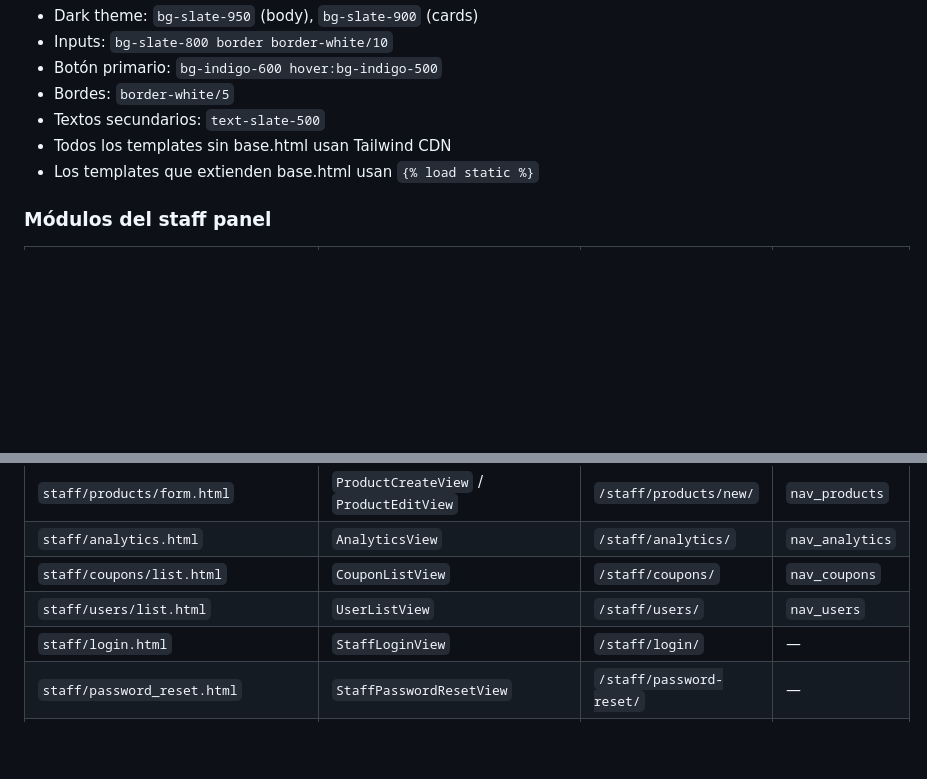
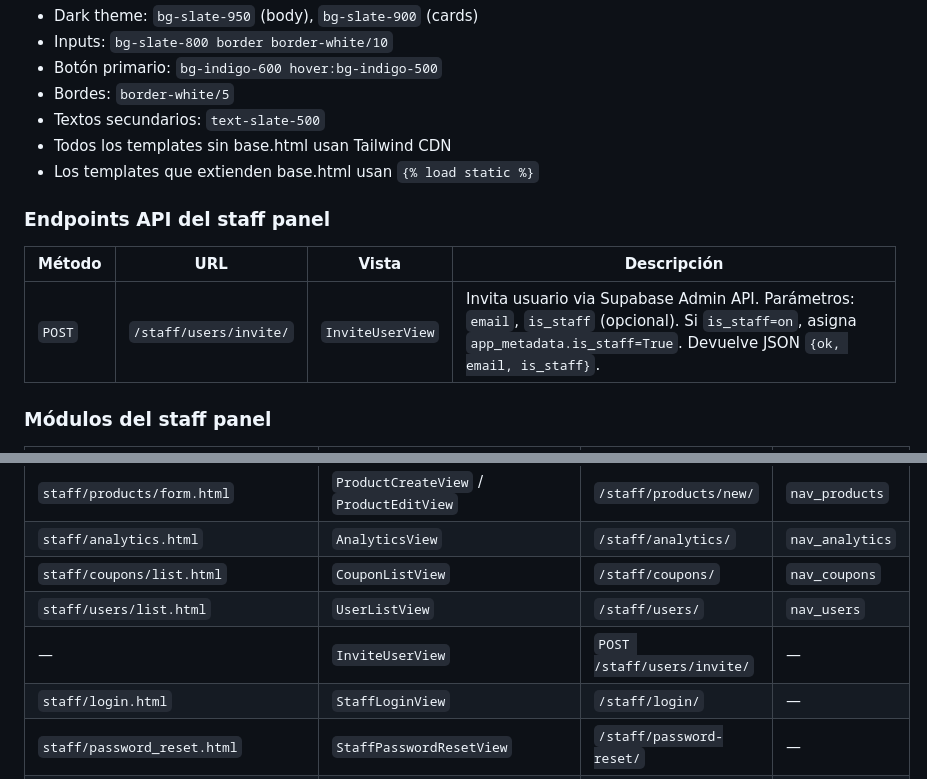
Before and after one commit to jonathanmade/price-alert-tracker, a Markdown page: CLAUDE.md, 2 parts joined by grey strips. GitHub-like rendering; blank space fills up the shorter version.

Commit message:
docs(claude): add InviteUserView endpoint and staff API table to CLAUDE.md

```diff
--- a/CLAUDE.md
+++ b/CLAUDE.md
@@ -208,6 +208,12 @@ dev    → Railway dev  + Vercel dev  (dev / app-dev)
 - Todos los templates sin base.html usan Tailwind CDN
 - Los templates que extienden base.html usan `{% load static %}`
 
+### Endpoints API del staff panel
+
+| Método | URL | Vista | Descripción |
+|--------|-----|-------|-------------|
+| `POST` | `/staff/users/invite/` | `InviteUserView` | Invita usuario via Supabase Admin API. Parámetros: `email`, `is_staff` (opcional). Si `is_staff=on`, asigna `app_metadata.is_staff=True`. Devuelve JSON `{ok, email, is_staff}`. |
+
 ### Módulos del staff panel
 
 | Template | Vista | URL | Bloque nav activo |
@@ -218,6 +224,7 @@ dev    → Railway dev  + Vercel dev  (dev / app-dev)
 | `staff/analytics.html` | `AnalyticsView` | `/staff/analytics/` | `nav_analytics` |
 | `staff/coupons/list.html` | `CouponListView` | `/staff/coupons/` | `nav_coupons` |
 | `staff/users/list.html` | `UserListView` | `/staff/users/` | `nav_users` |
+| — | `InviteUserView` | `POST /staff/users/invite/` | — |
 | `staff/login.html` | `StaffLoginView` | `/staff/login/` | — |
 | `staff/password_reset.html` | `StaffPasswordResetView` | `/staff/password-reset/` | — |
 | `staff/password_reset_confirm.html` | `StaffPasswordResetConfirmView` | `/staff/password-reset/confirm/` | — |
```
